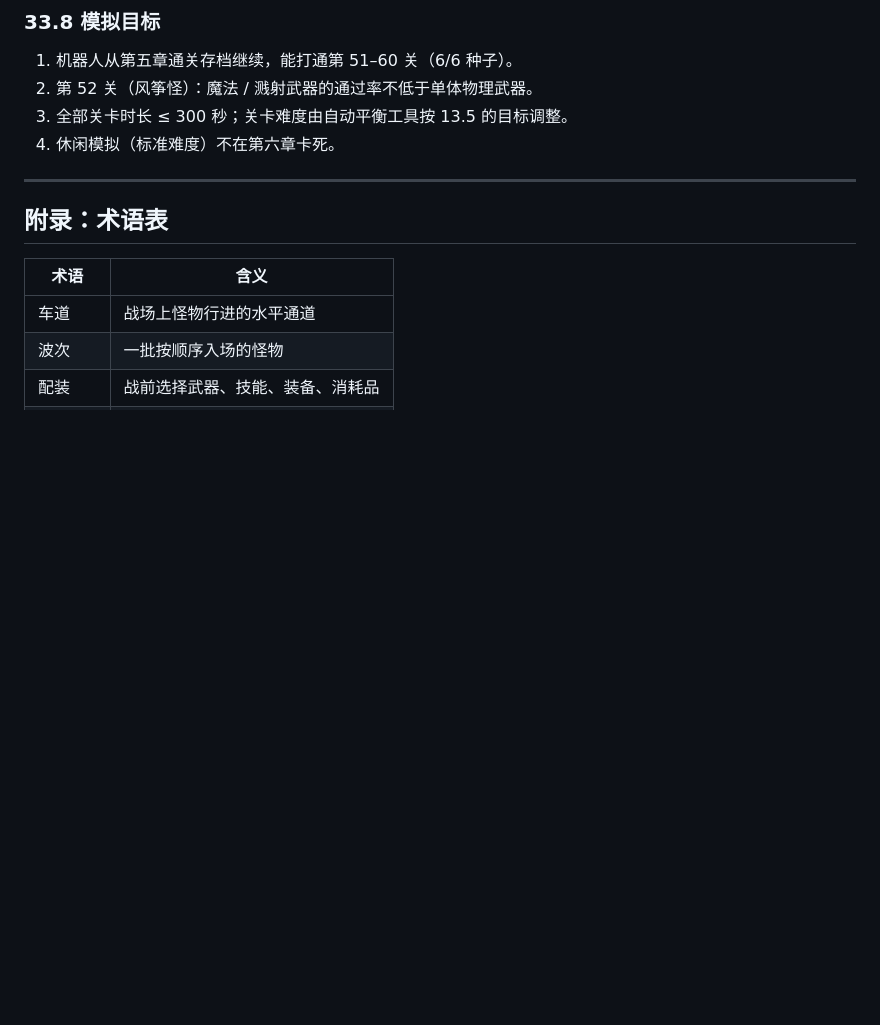
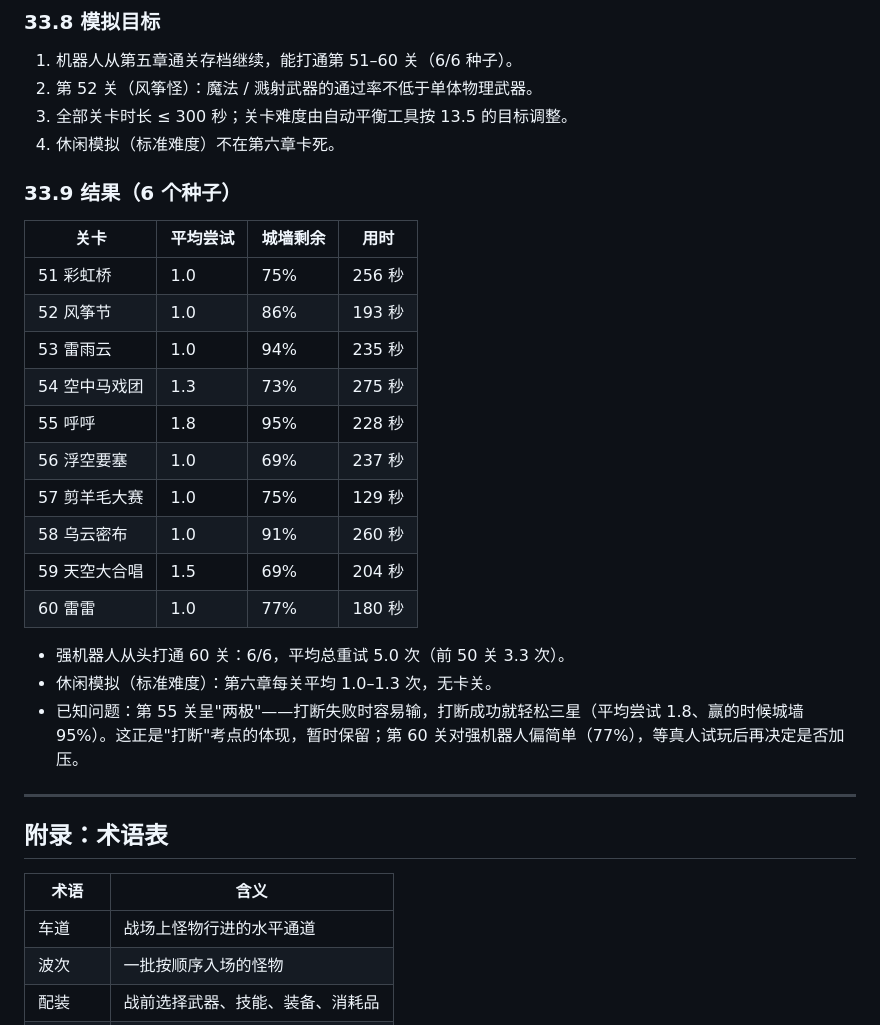
Before and after one commit to linshangsheng/Tower-Defense, a Markdown page: tower-defense-design.md, the part around the change. Rendered like a GitHub page; blank space fills up the shorter version.

Commit message:
设计书 33.9：第六章模拟结果
Co-Authored-By: Claude Opus 5.5 <noreply@anthropic.com>
Claude-Session: https://claude.ai/code/session_018DXS49bXyfcWPzY16yPomn

```diff
--- a/tower-defense-design.md
+++ b/tower-defense-design.md
@@ -2051,6 +2051,25 @@ v0.18 加入的"挑战"难度只多 20% 铜币，而挑战难度下怪物血量
 3. 全部关卡时长 ≤ 300 秒；关卡难度由自动平衡工具按 13.5 的目标调整。
 4. 休闲模拟（标准难度）不在第六章卡死。
 
+### 33.9 结果（6 个种子）
+
+| 关卡 | 平均尝试 | 城墙剩余 | 用时 |
+|---|---|---|---|
+| 51 彩虹桥 | 1.0 | 75% | 256 秒 |
+| 52 风筝节 | 1.0 | 86% | 193 秒 |
+| 53 雷雨云 | 1.0 | 94% | 235 秒 |
+| 54 空中马戏团 | 1.3 | 73% | 275 秒 |
+| 55 呼呼 | 1.8 | 95% | 228 秒 |
+| 56 浮空要塞 | 1.0 | 69% | 237 秒 |
+| 57 剪羊毛大赛 | 1.0 | 75% | 129 秒 |
+| 58 乌云密布 | 1.0 | 91% | 260 秒 |
+| 59 天空大合唱 | 1.5 | 69% | 204 秒 |
+| 60 雷雷 | 1.0 | 77% | 180 秒 |
+
+- 强机器人从头打通 60 关：6/6，平均总重试 5.0 次（前 50 关 3.3 次）。
+- 休闲模拟（标准难度）：第六章每关平均 1.0–1.3 次，无卡关。
+- 已知问题：第 55 关呈"两极"——打断失败时容易输，打断成功就轻松三星（平均尝试 1.8、赢的时候城墙 95%）。这正是"打断"考点的体现，暂时保留；第 60 关对强机器人偏简单（77%），等真人试玩后再决定是否加压。
+
 ---
 
 ## 附录：术语表
```
